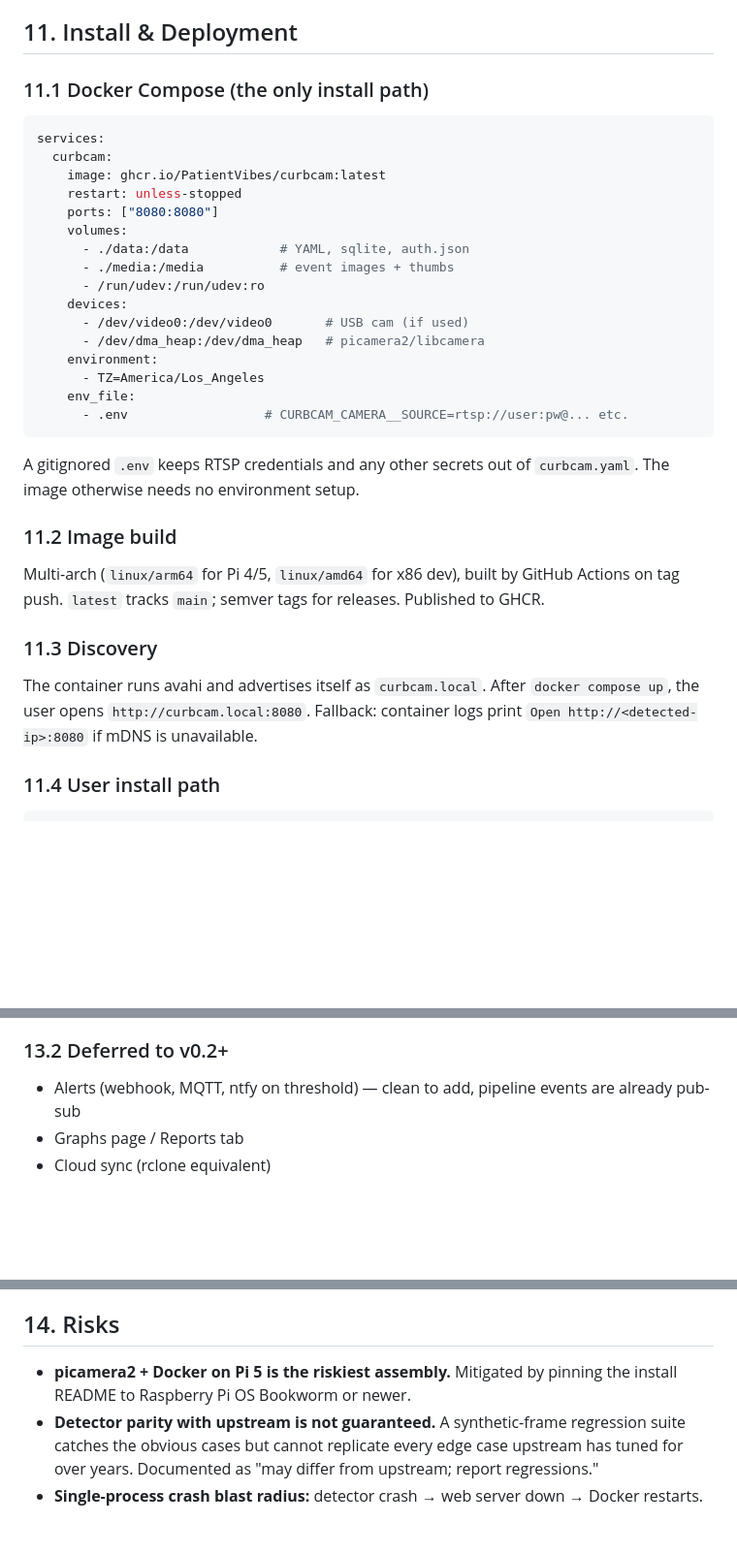
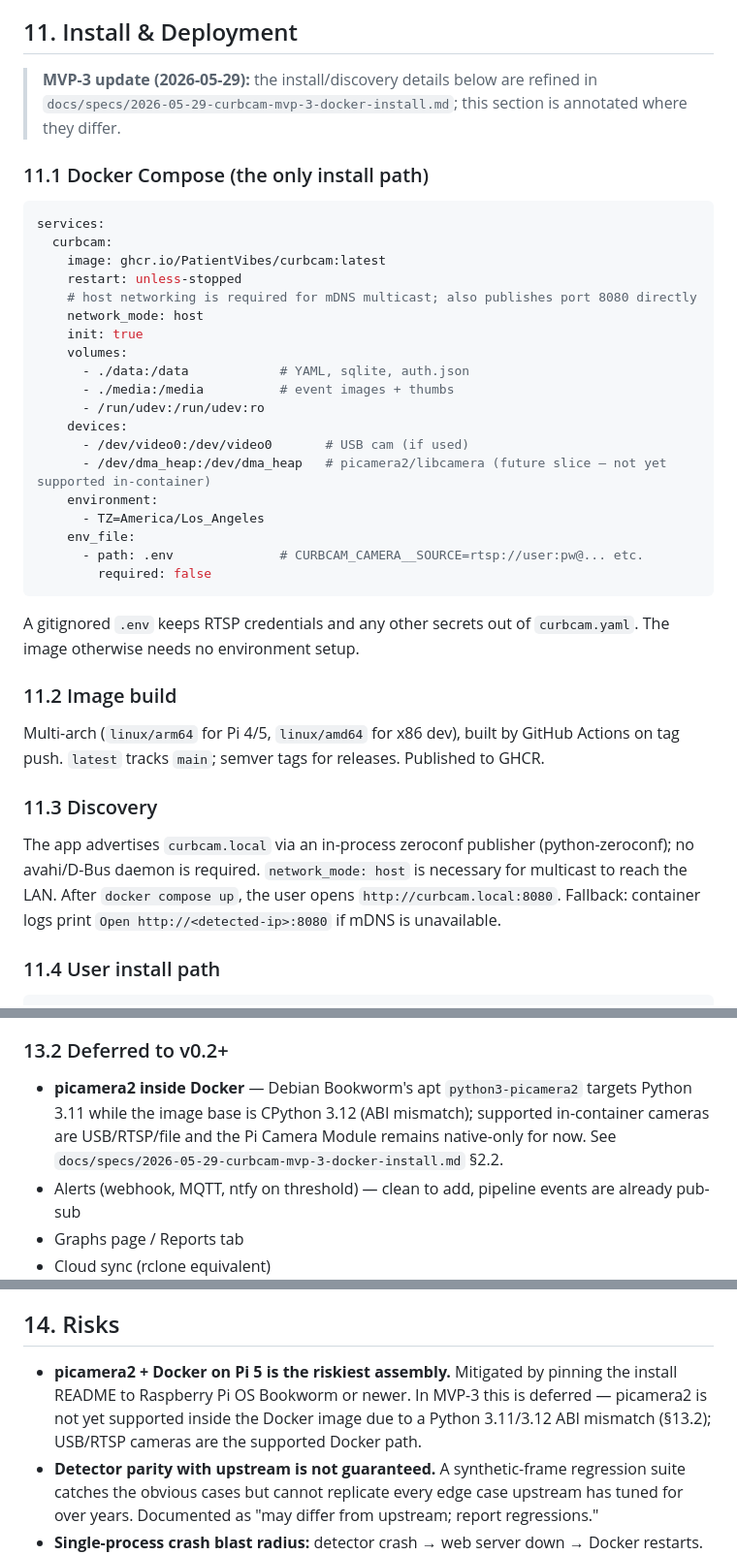
Before and after one commit to PatientVibes/curbcam, a Markdown page: docs/specs/2026-05-28-curbcam-design.md, 3 parts joined by grey strips. Shown at 97% size. Rendered like a GitHub page; blank space fills up the shorter version.

````diff
--- a/docs/specs/2026-05-28-curbcam-design.md
+++ b/docs/specs/2026-05-28-curbcam-design.md
@@ -440,6 +440,8 @@ stream is embedded.
 
 ## 11. Install & Deployment
 
+> **MVP-3 update (2026-05-29):** the install/discovery details below are refined in `docs/specs/2026-05-29-curbcam-mvp-3-docker-install.md`; this section is annotated where they differ.
+
 ### 11.1 Docker Compose (the only install path)
 
 ```yaml
@@ -447,18 +449,21 @@ services:
   curbcam:
     image: ghcr.io/PatientVibes/curbcam:latest
     restart: unless-stopped
-    ports: ["8080:8080"]
+    # host networking is required for mDNS multicast; also publishes port 8080 directly
+    network_mode: host
+    init: true
     volumes:
       - ./data:/data            # YAML, sqlite, auth.json
       - ./media:/media          # event images + thumbs
       - /run/udev:/run/udev:ro
     devices:
       - /dev/video0:/dev/video0       # USB cam (if used)
-      - /dev/dma_heap:/dev/dma_heap   # picamera2/libcamera
+      - /dev/dma_heap:/dev/dma_heap   # picamera2/libcamera (future slice — not yet supported in-container)
     environment:
       - TZ=America/Los_Angeles
     env_file:
-      - .env                  # CURBCAM_CAMERA__SOURCE=rtsp://user:pw@... etc.
+      - path: .env              # CURBCAM_CAMERA__SOURCE=rtsp://user:pw@... etc.
+        required: false
 ```
 
 A gitignored `.env` keeps RTSP credentials and any other secrets out of
@@ -472,9 +477,11 @@ releases. Published to GHCR.
 
 ### 11.3 Discovery
 
-The container runs avahi and advertises itself as `curbcam.local`. After
-`docker compose up`, the user opens `http://curbcam.local:8080`. Fallback:
-container logs print `Open http://<detected-ip>:8080` if mDNS is unavailable.
+The app advertises `curbcam.local` via an in-process zeroconf publisher
+(python-zeroconf); no avahi/D-Bus daemon is required. `network_mode: host` is
+necessary for multicast to reach the LAN. After `docker compose up`, the user
+opens `http://curbcam.local:8080`. Fallback: container logs print
+`Open http://<detected-ip>:8080` if mDNS is unavailable.
 
 ### 11.4 User install path
 
@@ -530,6 +537,10 @@ Three commands.
 
 ### 13.2 Deferred to v0.2+
 
+- **picamera2 inside Docker** — Debian Bookworm's apt `python3-picamera2`
+  targets Python 3.11 while the image base is CPython 3.12 (ABI mismatch);
+  supported in-container cameras are USB/RTSP/file and the Pi Camera Module
+  remains native-only for now. See `docs/specs/2026-05-29-curbcam-mvp-3-docker-install.md` §2.2.
 - Alerts (webhook, MQTT, ntfy on threshold) — clean to add, pipeline events
   are already pub-sub
 - Graphs page / Reports tab
@@ -555,7 +566,10 @@ Three commands.
 ## 14. Risks
 
 - **picamera2 + Docker on Pi 5 is the riskiest assembly.** Mitigated by
-  pinning the install README to Raspberry Pi OS Bookworm or newer.
+  pinning the install README to Raspberry Pi OS Bookworm or newer. In MVP-3
+  this is deferred — picamera2 is not yet supported inside the Docker image
+  due to a Python 3.11/3.12 ABI mismatch (§13.2); USB/RTSP cameras are the
+  supported Docker path.
 - **Detector parity with upstream is not guaranteed.** A synthetic-frame
   regression suite catches the obvious cases but cannot replicate every
   edge case upstream has tuned for over years. Documented as
````
Also changed, not shown: README.md (+34 -18 lines).
